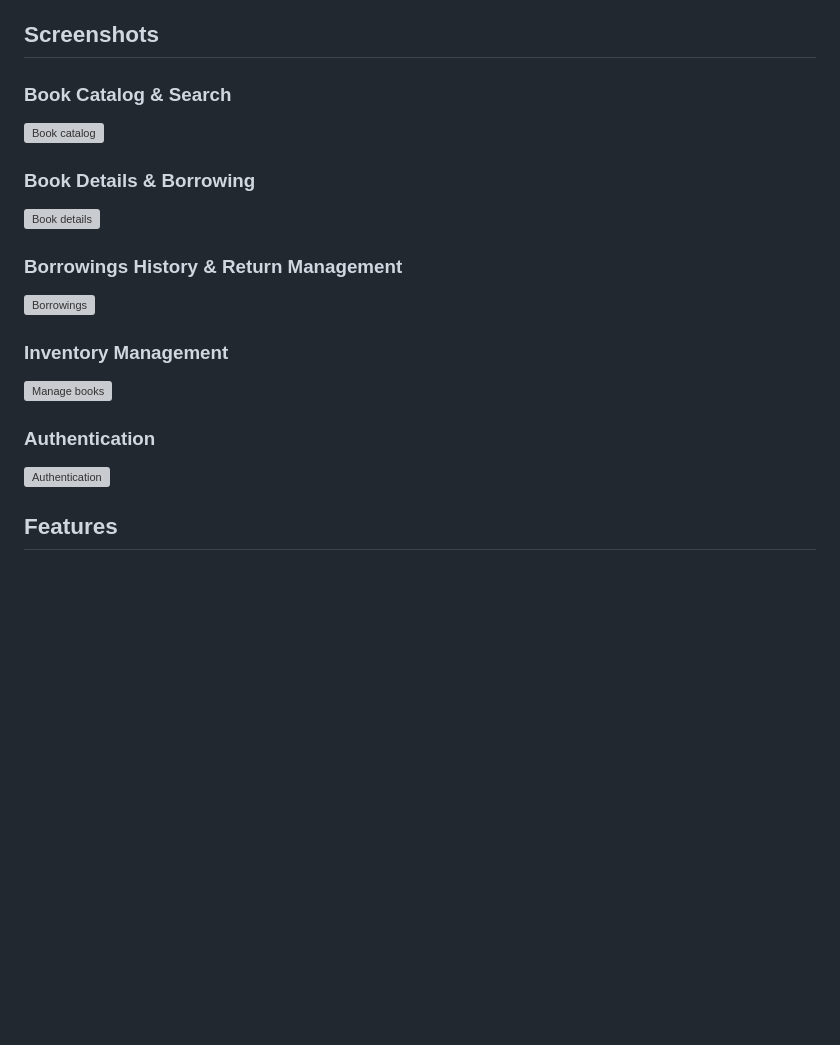
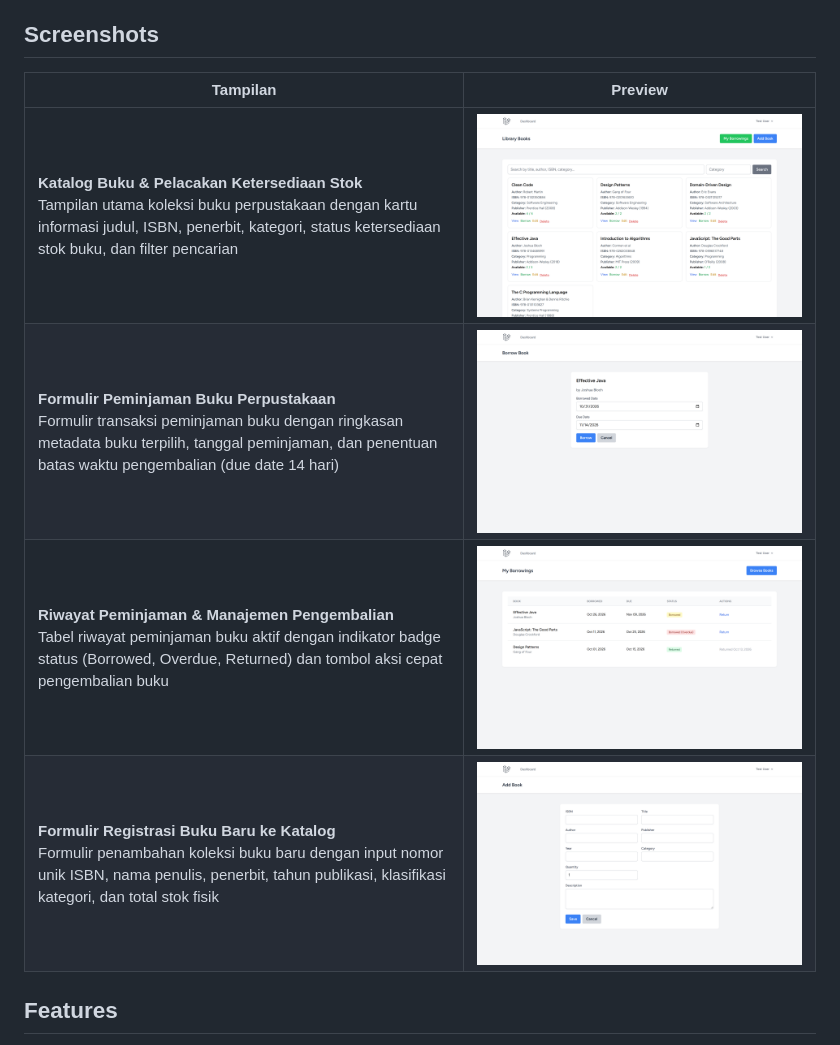
Before and after one commit to 0xyz-exe/library-management-app-laravel, a Markdown page: README.md, the part around the change. Rendered like a GitHub page; pictures changed too: docs/screenshots/01-dashboard-overview.png (added), docs/screenshots/02-borrow-book-form.png (added), docs/screenshots/03-my-borrowings-active.png (added); blank space fills up the shorter version; grey boxes are pictures that could not be loaded.

Commit message:
docs: add visual documentation screenshots and update readme

```diff
--- a/README.md
+++ b/README.md
@@ -6,20 +6,12 @@ Repository: https://github.com/0xyz-exe/library-management-app-laravel
 
 ## Screenshots
 
-### Book Catalog & Search
-![Book catalog](docs/screenshots/01_catalog.png)
-
-### Book Details & Borrowing
-![Book details](docs/screenshots/02_book_detail.png)
-
-### Borrowings History & Return Management
-![Borrowings](docs/screenshots/03_borrowings.png)
-
-### Inventory Management
-![Manage books](docs/screenshots/04_manage_books.png)
-
-### Authentication
-![Authentication](docs/screenshots/05_login.png)
+| Tampilan | Preview |
+|---|---|
+| **Katalog Buku & Pelacakan Ketersediaan Stok**<br>Tampilan utama koleksi buku perpustakaan dengan kartu informasi judul, ISBN, penerbit, kategori, status ketersediaan stok buku, dan filter pencarian | ![Katalog Buku & Pelacakan Ketersediaan Stok](docs/screenshots/01-dashboard-overview.png) |
+| **Formulir Peminjaman Buku Perpustakaan**<br>Formulir transaksi peminjaman buku dengan ringkasan metadata buku terpilih, tanggal peminjaman, dan penentuan batas waktu pengembalian (due date 14 hari) | ![Formulir Peminjaman Buku Perpustakaan](docs/screenshots/02-borrow-book-form.png) |
+| **Riwayat Peminjaman & Manajemen Pengembalian**<br>Tabel riwayat peminjaman buku aktif dengan indikator badge status (Borrowed, Overdue, Returned) dan tombol aksi cepat pengembalian buku | ![Riwayat Peminjaman & Manajemen Pengembalian](docs/screenshots/03-my-borrowings-active.png) |
+| **Formulir Registrasi Buku Baru ke Katalog**<br>Formulir penambahan koleksi buku baru dengan input nomor unik ISBN, nama penulis, penerbit, tahun publikasi, klasifikasi kategori, dan total stok fisik | ![Formulir Registrasi Buku Baru ke Katalog](docs/screenshots/04-add-book-catalog.png) |
 
 ## Features
 
```
Also changed, not shown: 2 other files.
